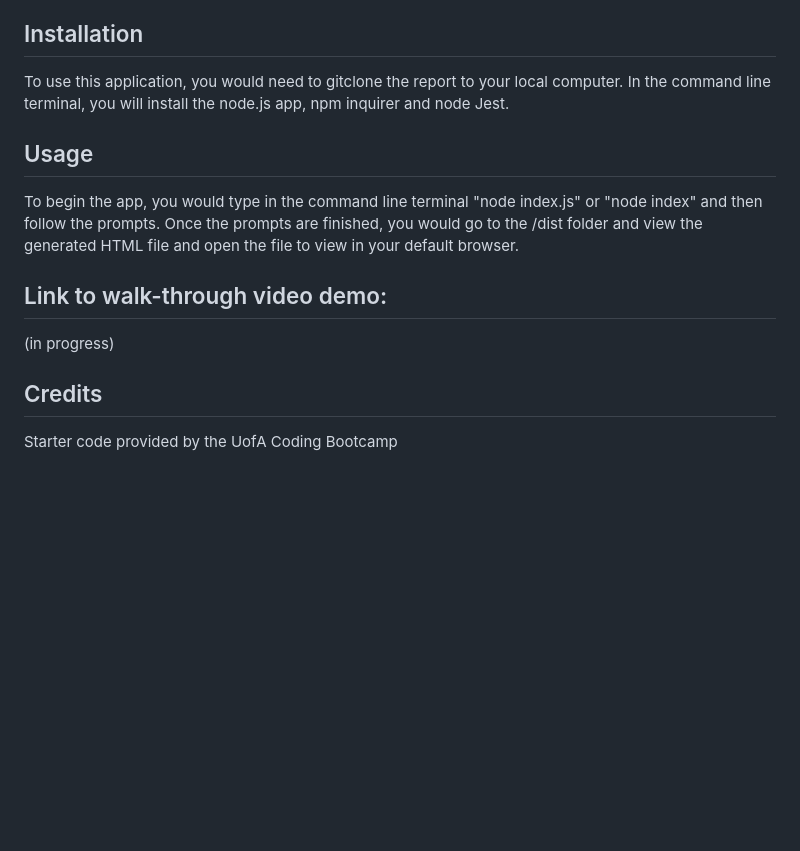
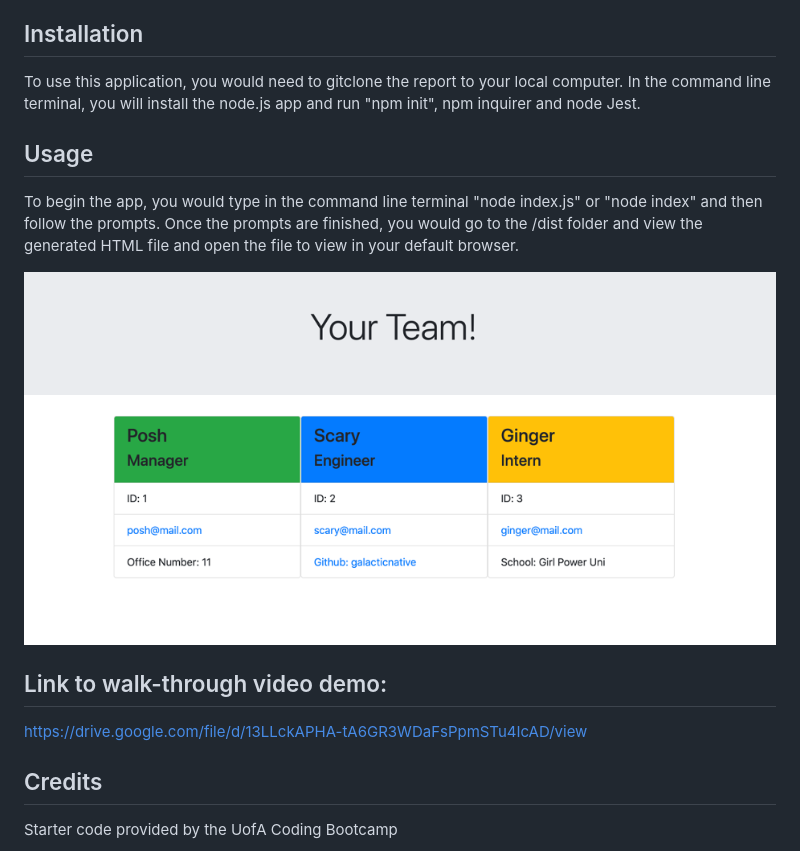
Before and after one commit to galacticnative/TeamProfile-generator, a Markdown page: README.md, the part around the change. Drawn GitHub-style; pictures changed too: teamgen.png (added); blank space fills up the shorter version.

Commit message:
added video to README

```diff
--- a/README.md
+++ b/README.md
@@ -11,13 +11,15 @@ Utilize the command line terminal to initiate a node js application where you ca
 * [License](#license)
 
 ## Installation
-To use this application, you would need to gitclone the report to your local computer. In the command line terminal, you will install the node.js app, npm inquirer and node Jest.
+To use this application, you would need to gitclone the report to your local computer. In the command line terminal, you will install the node.js app and run "npm init", npm inquirer and node Jest.
 
 ## Usage
 To begin the app, you would type in the command line terminal "node index.js" or "node index" and then follow the prompts. Once the prompts are finished, you would go to the /dist folder and view the generated HTML file and open the file to view in your default browser.
 
+![picture](./teamgen.png)
+
 ## Link to walk-through video demo:
-(in progress)
+https://drive.google.com/file/d/13LLckAPHA-tA6GR3WDaFsPpmSTu4IcAD/view
 
 ## Credits
 Starter code provided by the UofA Coding Bootcamp
```
Also changed, not shown: 2 other files.
